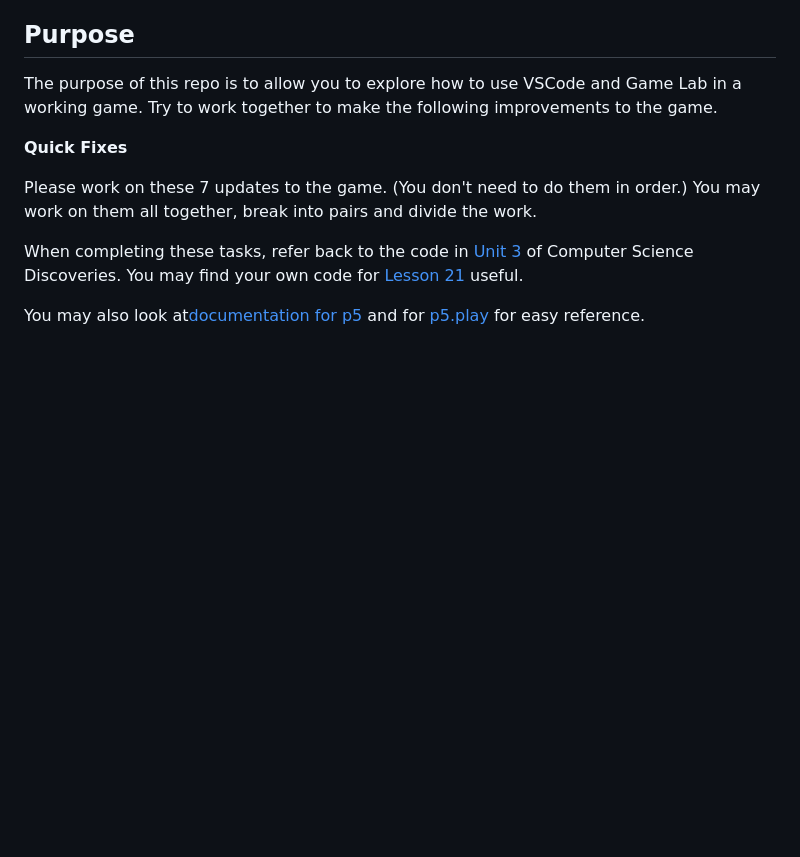
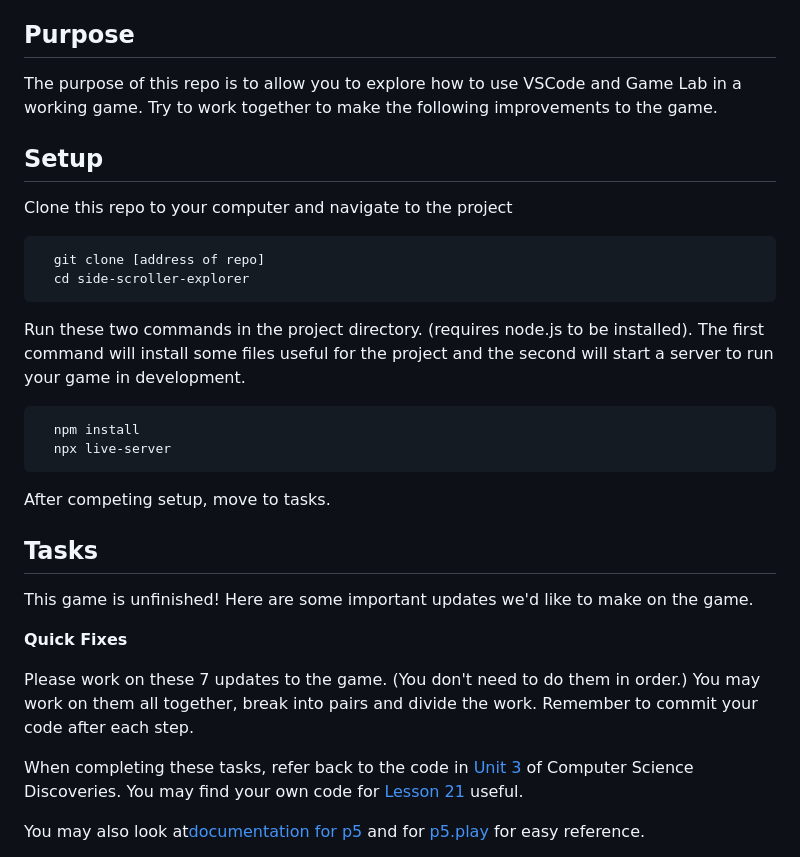
Before and after one commit to rmccrear/side-scroller-explorer-E, a Markdown page: README.md, the part around the change. GitHub-like rendering; blank space fills up the shorter version.

Commit message:
Update README.md with additional documentation references

````diff
--- a/README.md
+++ b/README.md
@@ -8,9 +8,31 @@ This is starter code that sets up a VSCode environment to mimic the coding exper
 
 The purpose of this repo is to allow you to explore how to use VSCode and Game Lab in a working game. Try to work together to make the following improvements to the game.
 
+## Setup
+
+Clone this repo to your computer and navigate to the project
+
+```bash
+  git clone [address of repo]
+  cd side-scroller-explorer
+```
+
+Run these two commands in the project directory. (requires node.js to be installed). The first command will install some files useful for the project and the second will start a server to run your game in development.
+
+```bash
+  npm install
+  npx live-server
+```
+
+After competing setup, move to tasks.
+
+## Tasks
+
+This game is unfinished! Here are some important updates we'd like to make on the game.
+
 **Quick Fixes**
 
-Please work on these 7 updates to the game. (You don't need to do them in order.) You may work on them all together, break into pairs and divide the work.
+Please work on these 7 updates to the game. (You don't need to do them in order.) You may work on them all together, break into pairs and divide the work. Remember to commit your code after each step.
 
 When completing these tasks, refer back to the code in [Unit 3](https://studio.code.org/courses/csd-2024/units/3) of Computer Science Discoveries. You may find your own code for [Lesson 21](https://studio.code.org/courses/csd-2024/units/3/lessons/21/student) useful.
 
````
